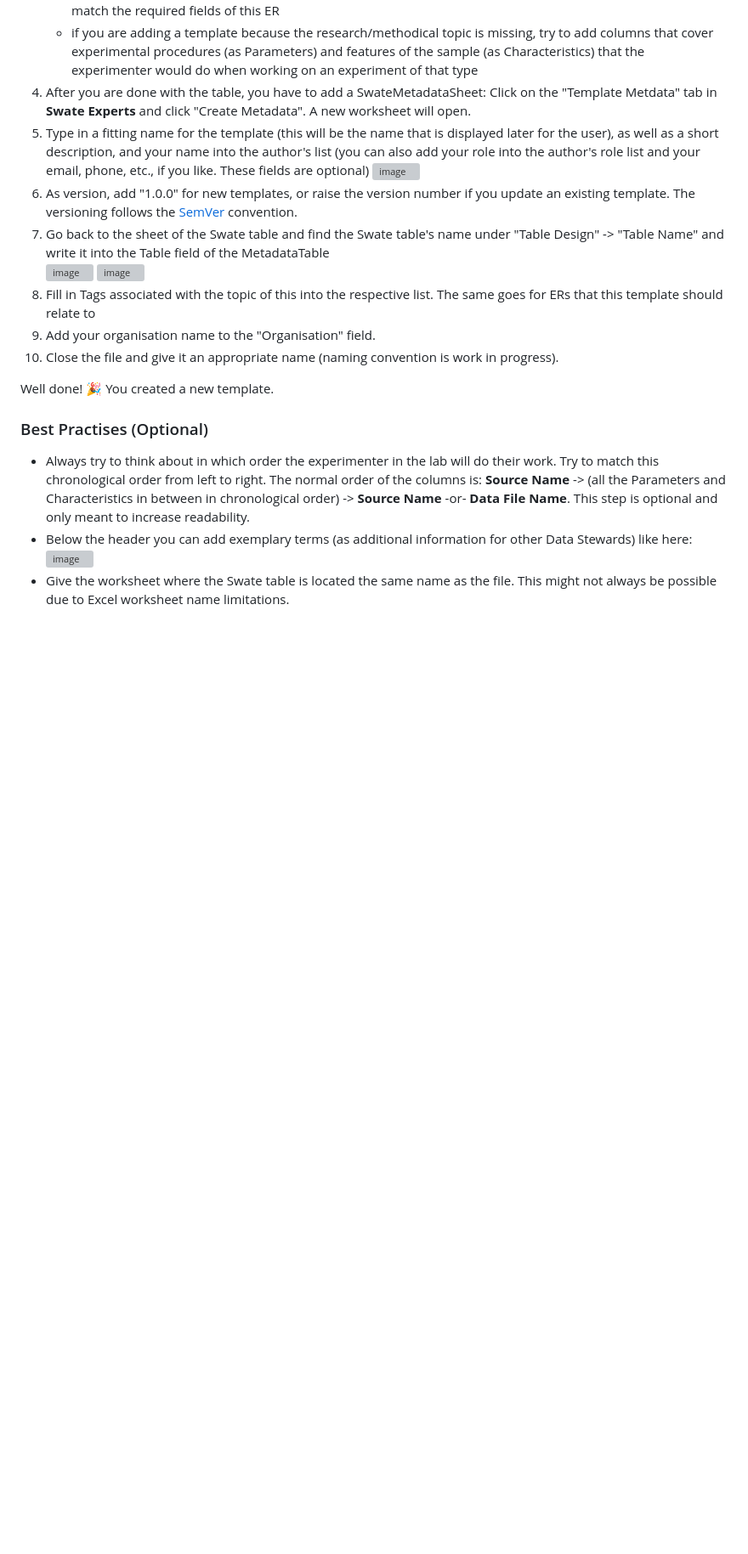
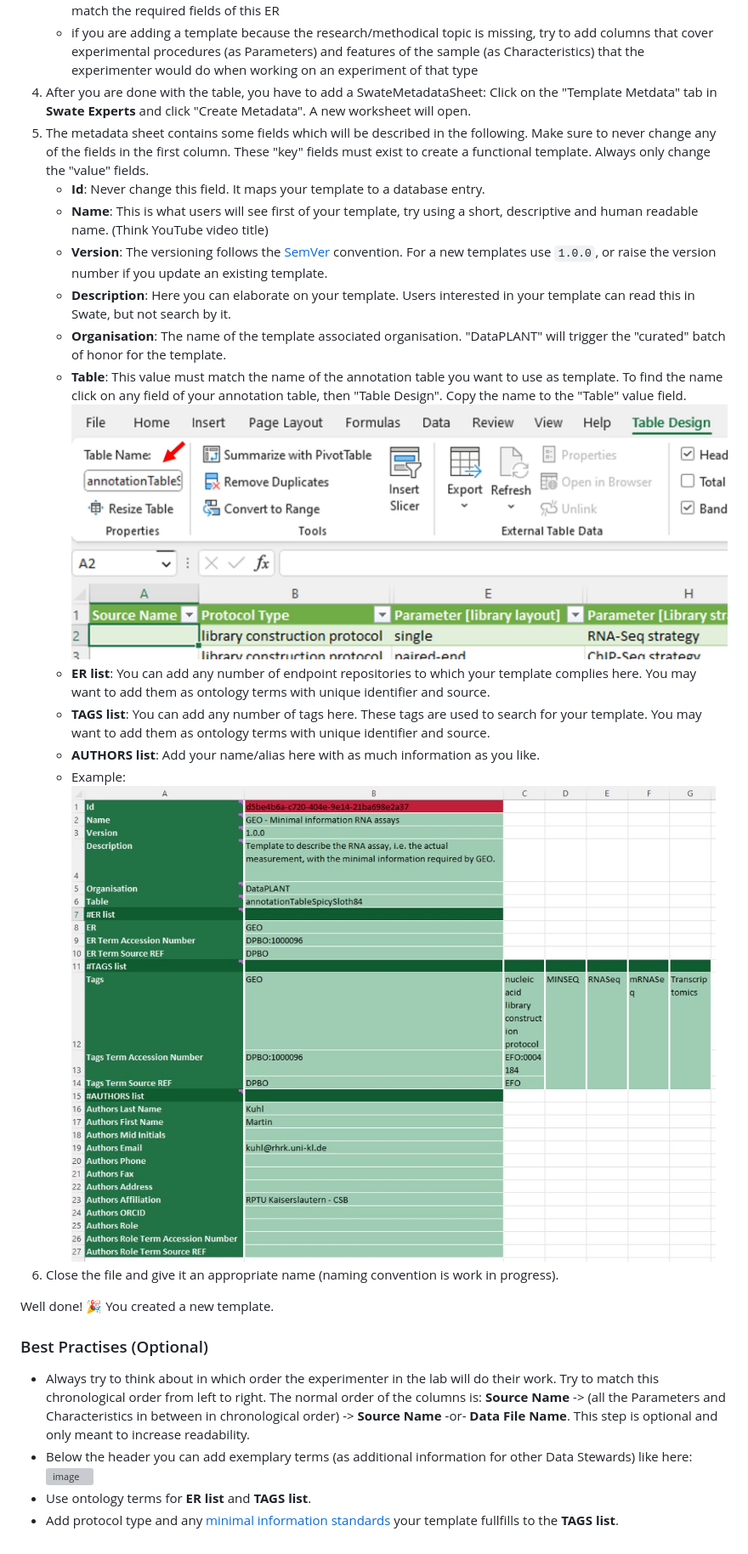
Before and after one commit to nfdi4plants/Swate-templates, a Markdown page: README.md, the part around the change. Shown: that part at 85% size. Rendered like a GitHub page; pictures changed too: img/example_metadata.jpg (added), img/find_table_name.jpg (added); blank space fills up the shorter version; grey boxes are pictures that could not be loaded.

Commit message:
Update docs :books:

```diff
--- a/README.md
+++ b/README.md
@@ -28,14 +28,19 @@ Anyone can access them via the [template search](https://nfdi4plants.github.io/S
     - if you are adding a template with a specific endpoint repistory (ER) in mind, you may want to add columns that match the required fields of this ER
     - if you are adding a template because the research/methodical topic is missing, try to add columns that cover experimental procedures (as Parameters) and features of the sample (as Characteristics) that the experimenter would do when working on an experiment of that type
 4. After you are done with the table, you have to add a SwateMetadataSheet: Click on the "Template Metdata" tab in **Swate Experts** and click "Create Metadata". A new worksheet will open.
-5. Type in a fitting name for the template (this will be the name that is displayed later for the user), as well as a short description, and your name into the author's list (you can also add your role into the author's role list and your email, phone, etc., if you like. These fields are optional)
-![image](https://user-images.githubusercontent.com/47781170/146255531-97318a5f-cc34-420f-9474-0b09621ba65a.png)
-6. As version, add "1.0.0" for new templates, or raise the version number if you update an existing template. The versioning follows the [SemVer](https://semver.org/) convention.
-7. Go back to the sheet of the Swate table and find the Swate table's name under "Table Design" -> "Table Name" and write it into the Table field of the MetadataTable
-![image](https://user-images.githubusercontent.com/47781170/146319637-10a00303-7f9f-4d0c-9fb0-a457ed7863f1.png)
-![image](https://user-images.githubusercontent.com/47781170/146319563-3144b549-02c7-4cf2-b20b-677deee99322.png)
-8. Fill in Tags associated with the topic of this into the respective list. The same goes for ERs that this template should relate to
-9. Add your organisation name to the "Organisation" field.
+5. The metadata sheet contains some fields which will be described in the following. Make sure to never change any of the fields in the first column. These "key" fields must exist to create a functional template. Always only change the "value" fields.
+    - **Id**: Never change this field. It maps your template to a database entry.
+    - **Name**: This is what users will see first of your template, try using a short, descriptive and human readable name. (Think YouTube video title)
+    - **Version**: The versioning follows the [SemVer](https://semver.org/) convention. For a new templates use `1.0.0`, or raise the version number if you update an existing template.
+    - **Description**: Here you can elaborate on your template. Users interested in your template can read this in Swate, but not search by it.
+    - **Organisation**: The name of the template associated organisation. "DataPLANT" will trigger the "curated" batch of honor for the template.
+    - **Table**: This value must match the name of the annotation table you want to use as template. To find the name click on any field of your annotation table, then "Table Design". Copy the name to the "Table" value field.
+    ![Image on how to find table name in Excel](./img/find_table_name.jpg)
+    - **ER list**: You can add any number of endpoint repositories to which your template complies here. You may want to add them as ontology terms with unique identifier and source.
+    - **TAGS list**: You can add any number of tags here. These tags are used to search for your template. You may want to add them as ontology terms with unique identifier and source.
+    - **AUTHORS list**: Add your name/alias here with as much information as you like.
+    - Example:
+    ![Image of example metadata table](./img/example_metadata.jpg)
 10. Close the file and give it an appropriate name (naming convention is work in progress).
 
 Well done! :tada: You created a new template.
@@ -44,5 +49,6 @@ Well done! :tada: You created a new template.
 
 - Always try to think about in which order the experimenter in the lab will do their work. Try to match this chronological order from left to right. The normal order of the columns is: **Source Name** -> (all the Parameters and Characteristics in between in chronological order) -> **Source Name** -or- **Data File Name**. This step is optional and only meant to increase readability.
 - Below the header you can add exemplary terms (as additional information for other Data Stewards) like here:
-  ![image](https://user-images.githubusercontent.com/47781170/146252236-0dd11621-76e9-4d28-b5fe-b495362a1cc5.png)
-- Give the worksheet where the Swate table is located the same name as the file. This might not always be possible due to Excel worksheet name limitations.
+![image](https://user-images.githubusercontent.com/47781170/146252236-0dd11621-76e9-4d28-b5fe-b495362a1cc5.png)
+- Use ontology terms for **ER list** and **TAGS list**.
+- Add protocol type and any [minimal information standards](https://en.wikipedia.org/wiki/Minimum_information_standard) your template fullfills to the **TAGS list**.
```
Also changed, not shown: 1 other file.
